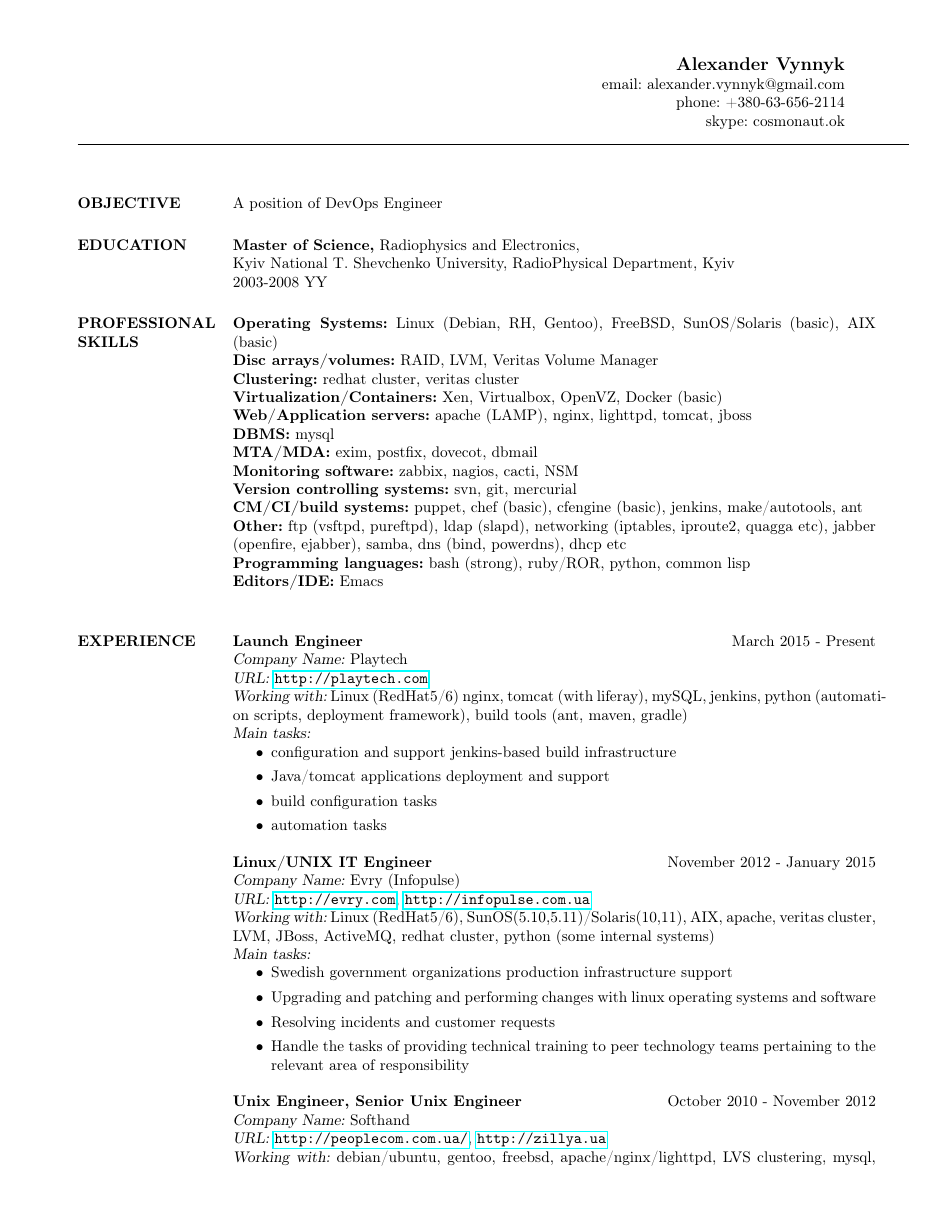
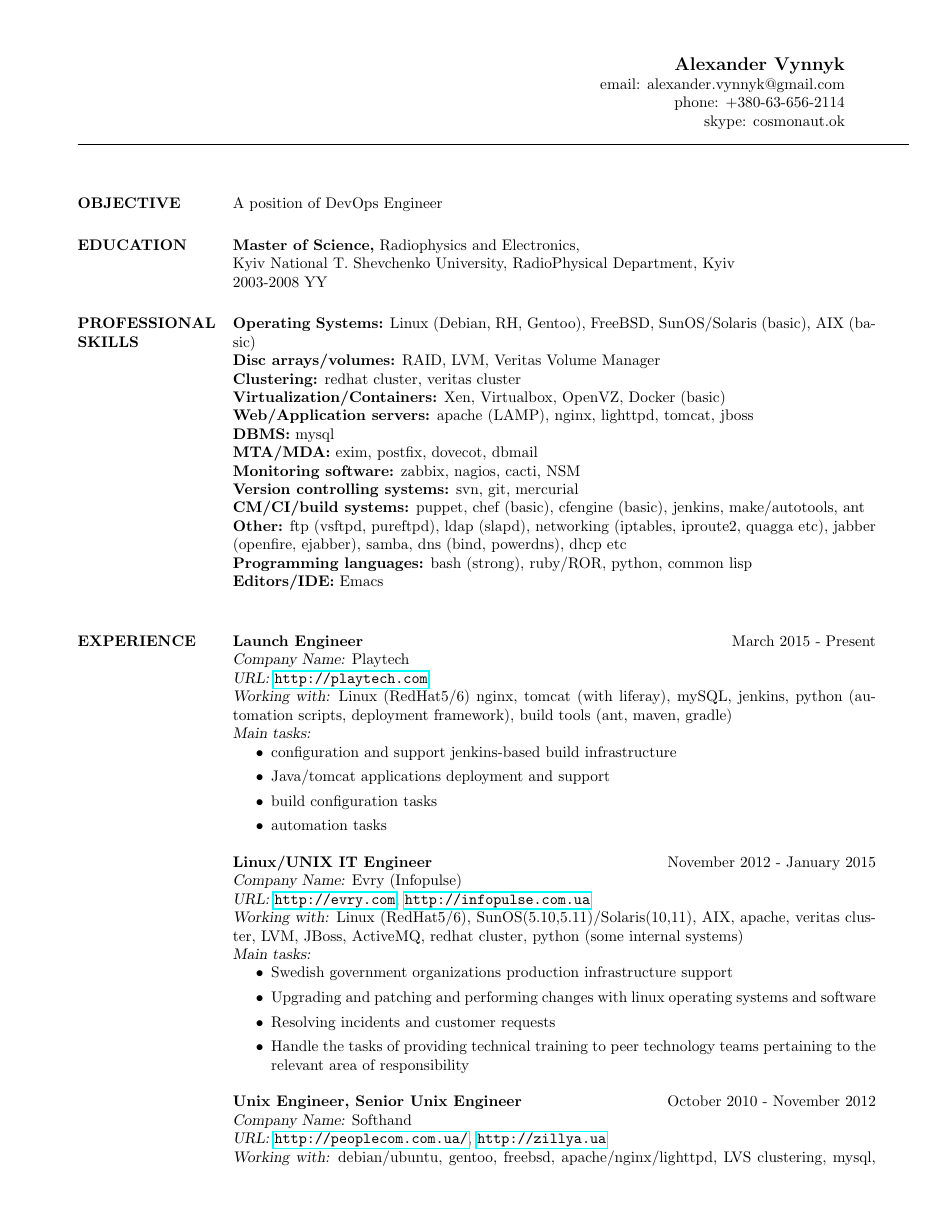
Before and after one commit to c0smonaut/mycv, a LaTeX CV (mycv.tex): page 1 of 3. Compiled offline with pdfLaTeX.

Commit message:
Remove cyrillic bindings

```diff
--- a/mycv.tex
+++ b/mycv.tex
@@ -29,9 +29,8 @@
 % \usepackage{newcent} % To change the default font to the new century schoolbook postscript font uncomment this line and comment the one above
 
 \usepackage[utf8x]{inputenc}
-\usepackage[T2A]{fontenc}
 \usepackage{hyperref}
-\usepackage[english,ukrainian]{babel} % for ukrainian cv-s :)
+\usepackage[english]{babel}
 \usepackage[left=0.7in,top=0.5in,bottom=0.5in]{geometry} % ,right=0.5in,top=0.5in,bottom=0.5in]{geometry}
 \usepackage[table]{xcolor}
 
```
